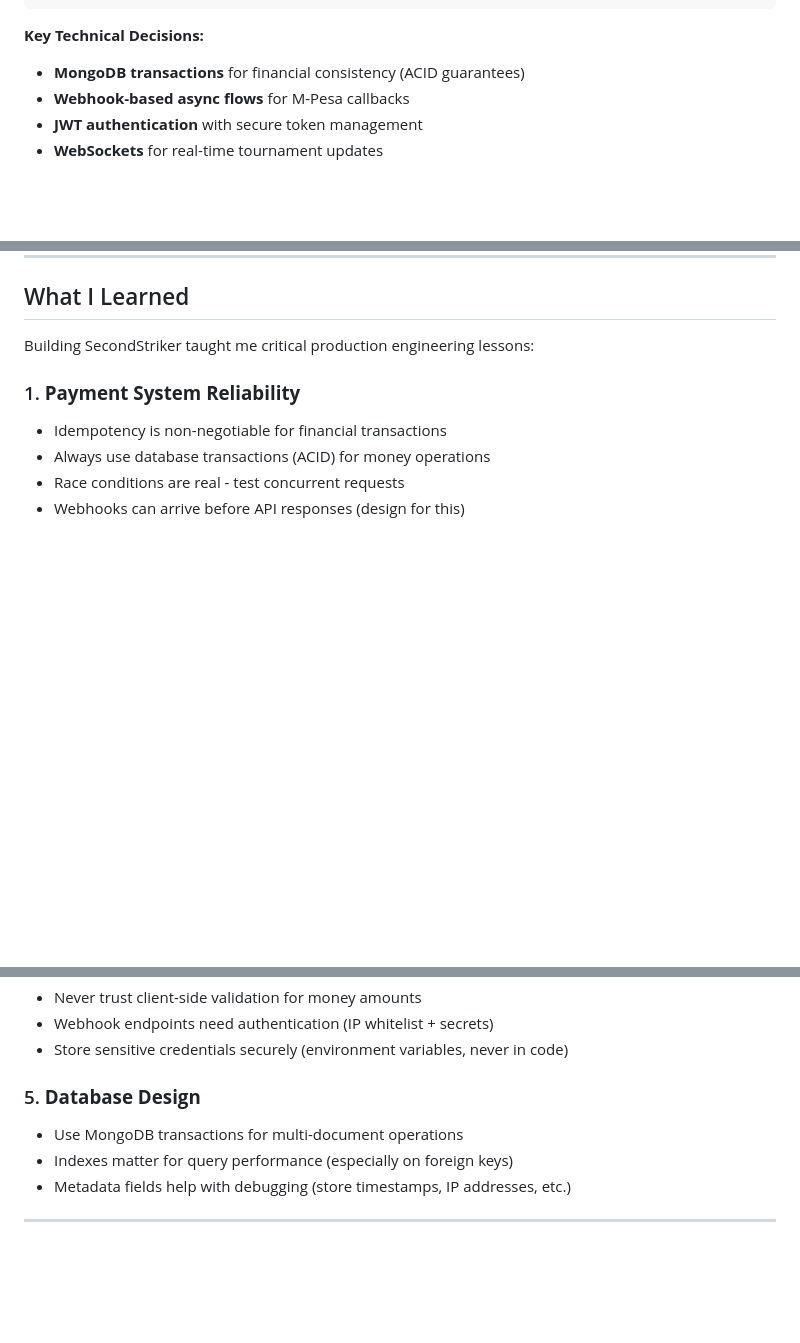
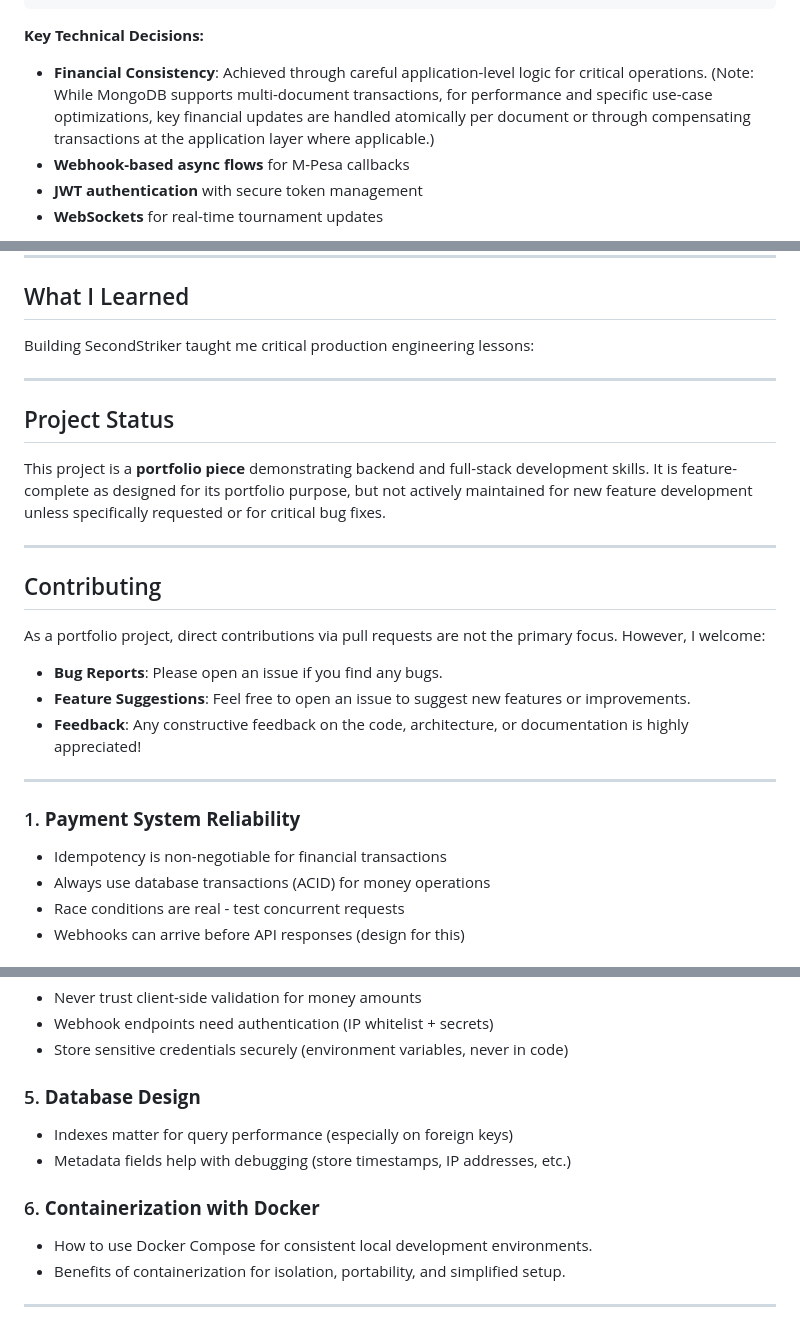
Before and after one commit to ddhadho/secondstriker, a Markdown page: README.md, 3 parts joined by grey strips. GitHub-like rendering; blank space fills up the shorter version.

Commit message:
Docs: Improve README.md with updated technical decisions, Docker instructions, and project sections

````diff
--- a/README.md
+++ b/README.md
@@ -84,7 +84,7 @@ This is a **portfolio project** built to demonstrate backend engineering capabil
 ```
 
 **Key Technical Decisions:**
-- **MongoDB transactions** for financial consistency (ACID guarantees)
+- **Financial Consistency**: Achieved through careful application-level logic for critical operations. (Note: While MongoDB supports multi-document transactions, for performance and specific use-case optimizations, key financial updates are handled atomically per document or through compensating transactions at the application layer where applicable.)
 - **Webhook-based async flows** for M-Pesa callbacks
 - **JWT authentication** with secure token management
 - **WebSockets** for real-time tournament updates
@@ -260,6 +263,24 @@ POST /api/mpesa/b2c/queue    - B2C timeout callback
 
 Building SecondStriker taught me critical production engineering lessons:
 
+---
+
+## Project Status
+
+This project is a **portfolio piece** demonstrating backend and full-stack development skills. It is feature-complete as designed for its portfolio purpose, but not actively maintained for new feature development unless specifically requested or for critical bug fixes.
+
+---
+
+## Contributing
+
+As a portfolio project, direct contributions via pull requests are not the primary focus. However, I welcome:
+
+-   **Bug Reports**: Please open an issue if you find any bugs.
+-   **Feature Suggestions**: Feel free to open an issue to suggest new features or improvements.
+-   **Feedback**: Any constructive feedback on the code, architecture, or documentation is highly appreciated!
+
+---
+
 ### 1. **Payment System Reliability**
 - Idempotency is non-negotiable for financial transactions
 - Always use database transactions (ACID) for money operations
@@ -283,8 +304,11 @@ Building SecondStriker taught me critical production engineering lessons:
 - Store sensitive credentials securely (environment variables, never in code)
 
 ### 5. **Database Design**
-- Use MongoDB transactions for multi-document operations
 - Indexes matter for query performance (especially on foreign keys)
 - Metadata fields help with debugging (store timestamps, IP addresses, etc.)
 
+### 6. **Containerization with Docker**
+- How to use Docker Compose for consistent local development environments.
+- Benefits of containerization for isolation, portability, and simplified setup.
+
 ---
````
Also changed, not shown: other parts of README.md (+3 -0 lines).
